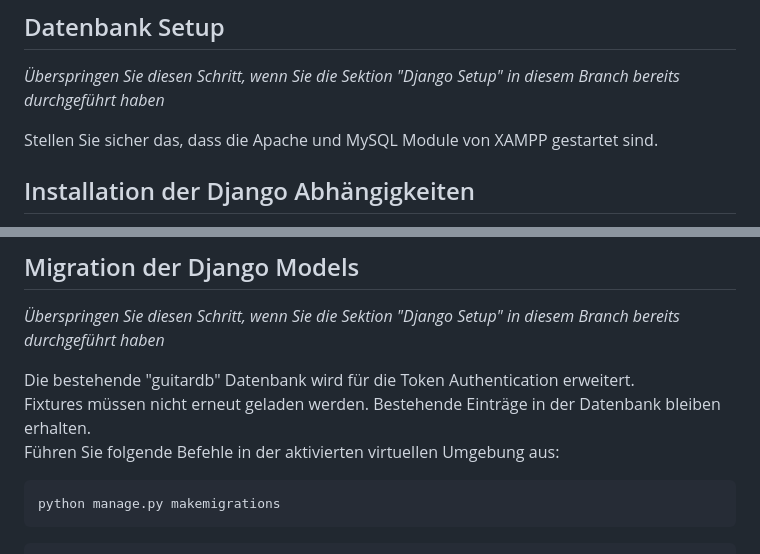
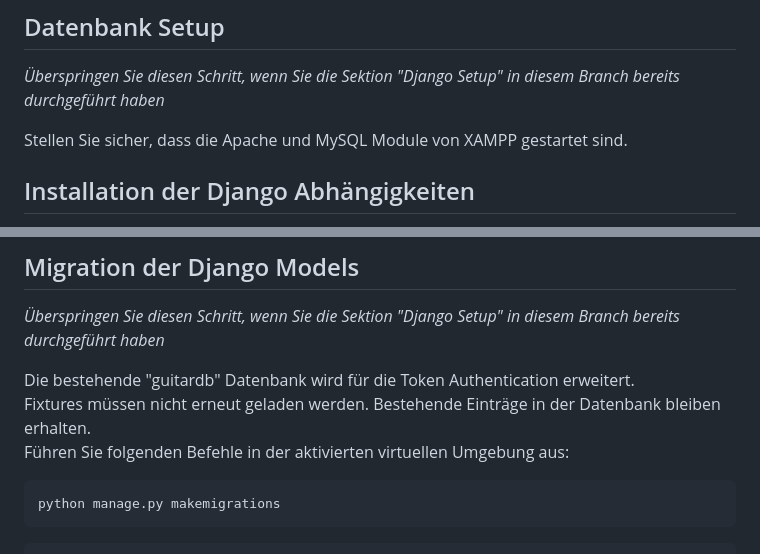
Before and after one commit to elegist/thm-guitar-configurator, a Markdown page: README.md, 2 parts joined by grey strips. GitHub-like rendering.

Commit message:
readme update 3000

````diff
--- a/README.md
+++ b/README.md
@@ -83,7 +83,7 @@ python manage.py runserver 8000
 ## Datenbank Setup
 *Überspringen Sie diesen Schritt, wenn Sie die Sektion "Django Setup" in diesem Branch bereits durchgeführt haben*
 
-Stellen Sie sicher das, dass die Apache und MySQL Module von XAMPP gestartet sind.
+Stellen Sie sicher, dass die Apache und MySQL Module von XAMPP gestartet sind.
 
 ## Installation der Django Abhängigkeiten
 *Überspringen Sie diesen Schritt, wenn Sie die Sektion "Django Setup" in diesem Branch bereits durchgeführt haben*
@@ -106,7 +106,7 @@ env\Scripts\python -m pip install -r requirements.txt
 
 Die bestehende "guitardb" Datenbank wird für die Token Authentication erweitert. <br>
 Fixtures müssen nicht erneut geladen werden. Bestehende Einträge in der Datenbank bleiben erhalten. <br>
-Führen Sie folgende Befehle in der aktivierten virtuellen Umgebung aus:
+Führen Sie folgenden Befehle in der aktivierten virtuellen Umgebung aus:
 
 ```
 python manage.py makemigrations
````
